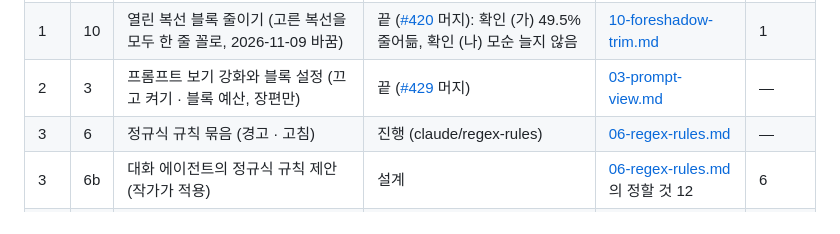
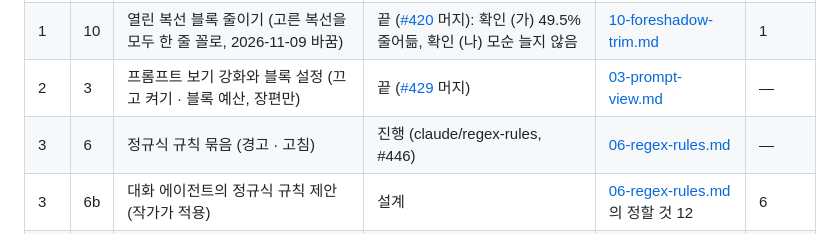
Before and after one commit to c10dev/canon, a Markdown page: docs/context/plan.md, the part around the change. Rendered like a GitHub page.

Commit message:
Point the task 6 status at PR #446
Co-Authored-By: Claude Opus 5.5 <noreply@anthropic.com>

```diff
--- a/docs/context/plan.md
+++ b/docs/context/plan.md
@@ -16,7 +16,7 @@ RisuAI 에서 빌려 오기로 한 생각(로어북식 조건부 넣기(활성
 | — | 1 | 지금 넣기가 놓치는 것 측정 (LLM 비용 없음) | 끝 ([#408](https://github.com/c10dev/canon/pull/408) 머지): 찾는 범위 지금 그대로, 새 조건은 측정에서 이득 없음 | [01-measure.md](specs/01-measure.md) | — |
 | 1 | 10 | 열린 복선 블록 줄이기 (고른 복선을 모두 한 줄 꼴로, 2026-11-09 바꿈) | 끝 ([#420](https://github.com/c10dev/canon/pull/420) 머지): 확인 (가) 49.5% 줄어듦, 확인 (나) 모순 늘지 않음 | [10-foreshadow-trim.md](specs/10-foreshadow-trim.md) | 1 |
 | 2 | 3 | 프롬프트 보기 강화와 블록 설정 (끄고 켜기 · 블록 예산, 장편만) | 끝 ([#429](https://github.com/c10dev/canon/pull/429) 머지) | [03-prompt-view.md](specs/03-prompt-view.md) | — |
-| 3 | 6 | 정규식 규칙 묶음 (경고 · 고침) | 진행 (claude/regex-rules) | [06-regex-rules.md](specs/06-regex-rules.md) | — |
+| 3 | 6 | 정규식 규칙 묶음 (경고 · 고침) | 진행 (claude/regex-rules, #446) | [06-regex-rules.md](specs/06-regex-rules.md) | — |
 | 3 | 6b | 대화 에이전트의 정규식 규칙 제안 (작가가 적용) | 설계 | [06-regex-rules.md](specs/06-regex-rules.md) 의 정할 것 12 | 6 |
 | 4 | 4 | 다른 이름 채우기 (인물 다른 이름 칸, 요소 부분 이름, AI 가 제안하고 작가가 적용) | 설계 (2026-11-08 좁힘) | [04-key-suggest.md](specs/04-key-suggest.md) | — |
 | 5 | 7 | 선언형 규칙 (상태 조건으로 항목 넣기 · 상태 변경 제안), 필요한 만큼의 `Activation` 포함 | 설계 | [07-rules.md](specs/07-rules.md) | — |
```
Also changed, not shown: 1 other file.
